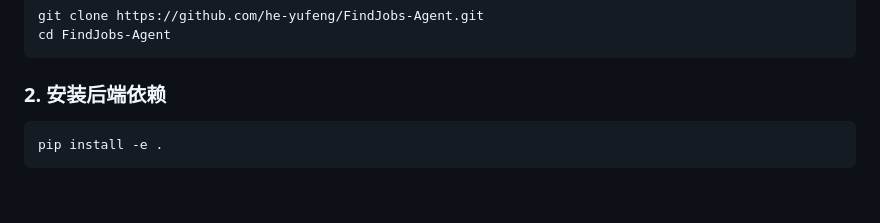
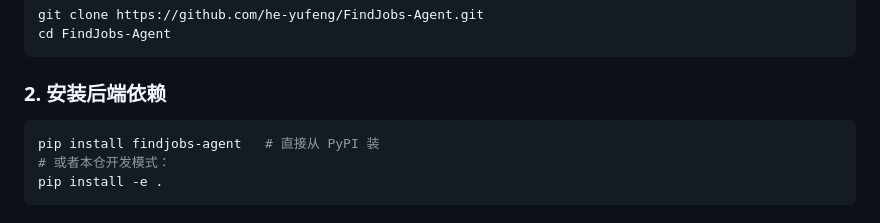
Before and after one commit to he-yufeng/FindJobs-Agent, a Markdown page: README_CN.md, the part around one of its changes. Drawn GitHub-style; blank space fills up the shorter version.

````diff
--- a/README_CN.md
+++ b/README_CN.md
@@ -95,6 +96,8 @@ cd FindJobs-Agent
 
 ### 2. 安装后端依赖
 ```bash
+pip install findjobs-agent   # 直接从 PyPI 装
+# 或者本仓开发模式：
 pip install -e .
 ```
 
````
Also changed, not shown: other parts of README_CN.md (+1 -0 lines), README.md (+3 -0 lines).
